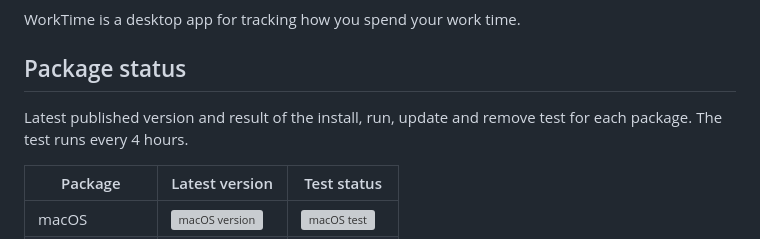
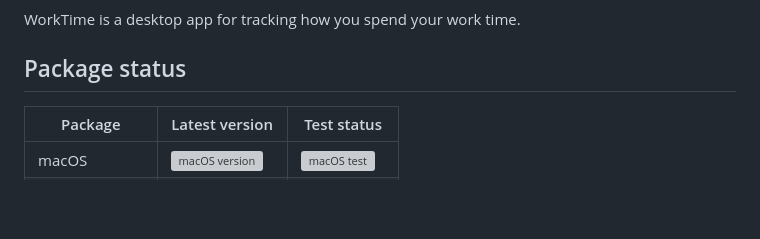
Before and after one commit to filesfm/WorkTime, a Markdown page: README.md, the part around the change. Rendered like a GitHub page; blank space fills up the shorter version; grey boxes are pictures that could not be loaded.

Commit message:
docs(readme): drop intro text from package status section

```diff
--- a/README.md
+++ b/README.md
@@ -17,9 +17,6 @@
 WorkTime is a desktop app for tracking how you spend your work time.
 
 ## Package status
-
-Latest published version and result of the install, run, update and remove test
-for each package. The test runs every 4 hours.
 
 | Package         | Latest version                                                                                                                                                                                                                                      | Test status                                                                                                                                                                                                                                                       |
 | --------------- | --------------------------------------------------------------------------------------------------------------------------------------------------------------------------------------------------------------------------------------------------- | ----------------------------------------------------------------------------------------------------------------------------------------------------------------------------------------------------------------------------------------------------------------- |
```
